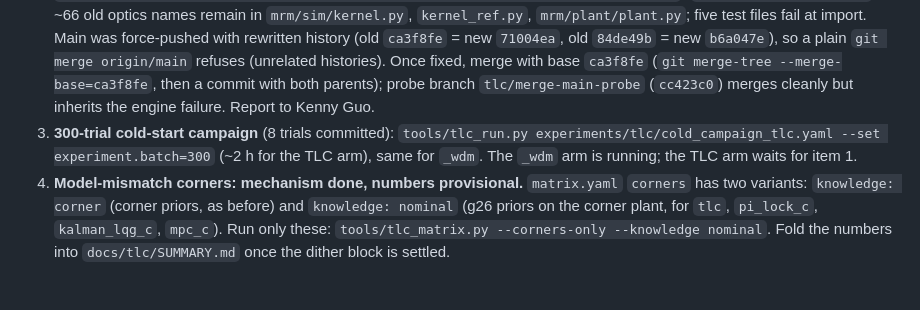
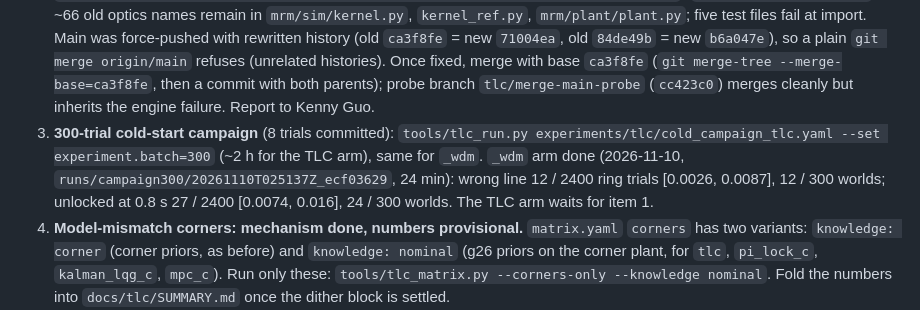
Before and after one commit to kennykguo/mrm-model, a Markdown page: PLAN.md, the part around the change. Rendered like a GitHub page; blank space fills up the shorter version.

Commit message:
docs(tlc): 300-trial cold-start campaign, wdm_supervisor arm

```diff
--- a/PLAN.md
+++ b/PLAN.md
@@ -28,7 +28,9 @@ Run everything: `tools/tlc_run_all.sh` (~10 min) → `docs/tlc/results.md`.
    `tlc/merge-main-probe` (`cc423c0`) merges cleanly but inherits the engine failure. Report to Kenny Guo.
 3. **300-trial cold-start campaign** (8 trials committed): `tools/tlc_run.py
    experiments/tlc/cold_campaign_tlc.yaml --set experiment.batch=300` (~2 h for the TLC arm), same for `_wdm`.
-   The `_wdm` arm is running; the TLC arm waits for item 1.
+   `_wdm` arm done (2026-11-10, `runs/campaign300/20261110T025137Z_ecf03629`, 24 min): wrong line 12 / 2400 ring
+   trials [0.0026, 0.0087], 12 / 300 worlds; unlocked at 0.8 s 27 / 2400 [0.0074, 0.016], 24 / 300 worlds. The TLC
+   arm waits for item 1.
 4. **Model-mismatch corners: mechanism done, numbers provisional.** `matrix.yaml` `corners` has two variants:
    `knowledge: corner` (corner priors, as before) and `knowledge: nominal` (g26 priors on the corner plant, for
    `tlc`, `pi_lock_c`, `kalman_lqg_c`, `mpc_c`). Run only these: `tools/tlc_matrix.py --corners-only --knowledge
```
